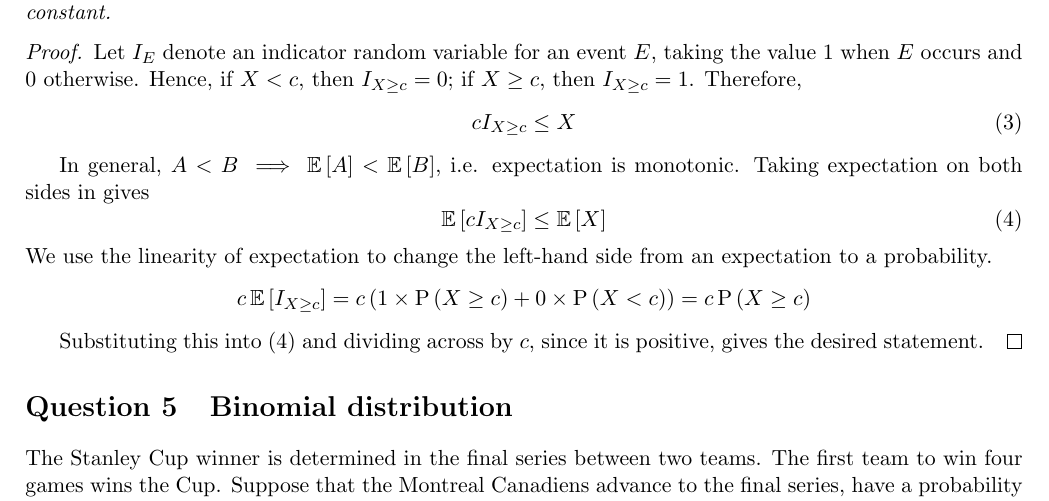
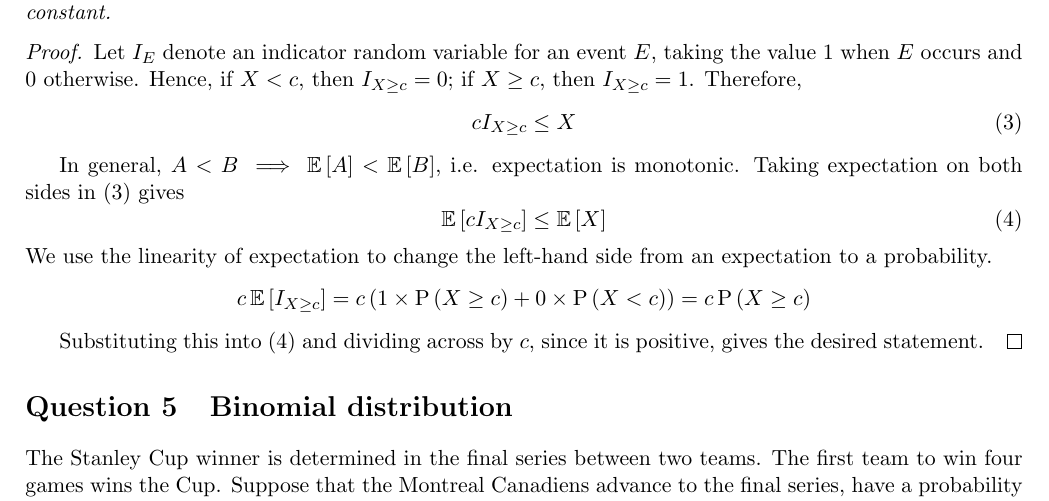
Before and after one commit to raytimbadev/school, a LaTeX problem sheet (math-340/assignments/3/writeup.tex): part of page 3 of 4, cut so that both start at the same text. Compiled offline with pdfLaTeX.

Commit message:
math 340 assignment 3: fixup label

```diff
--- a/math-340/assignments/3/writeup.tex
+++ b/math-340/assignments/3/writeup.tex
@@ -266,7 +266,7 @@ produces no winnings.
     \end{equation}
 
     In general, $A < B \implies \E{A} < \E{B}$, i.e. expectation is monotonic.
-    Taking expectation on both sides in \label{eq:indicate-c} gives
+    Taking expectation on both sides in \eqref{eq:indicate-c} gives
     \begin{equation}
         \label{eq:expect-c}
         \E{c I_{X \geq c}} \leq \E{X}
```
